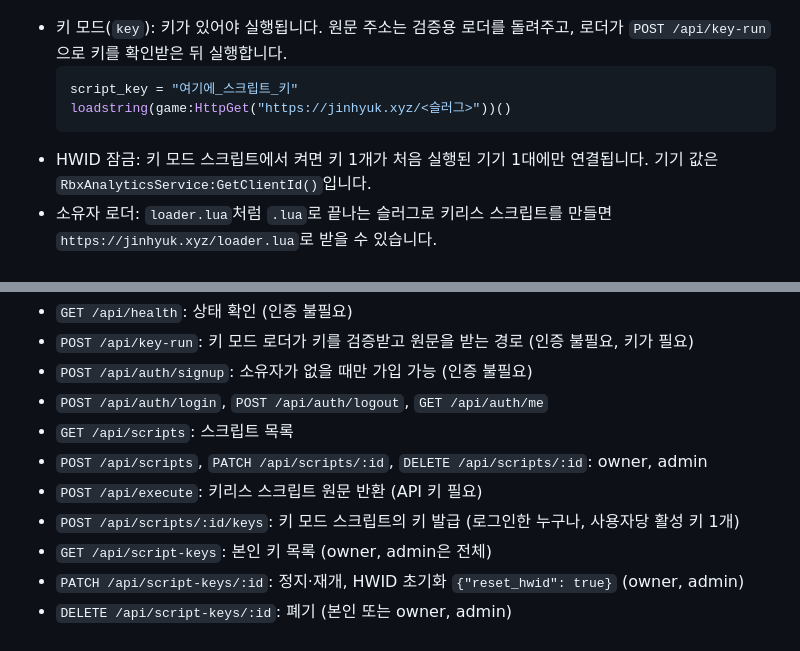
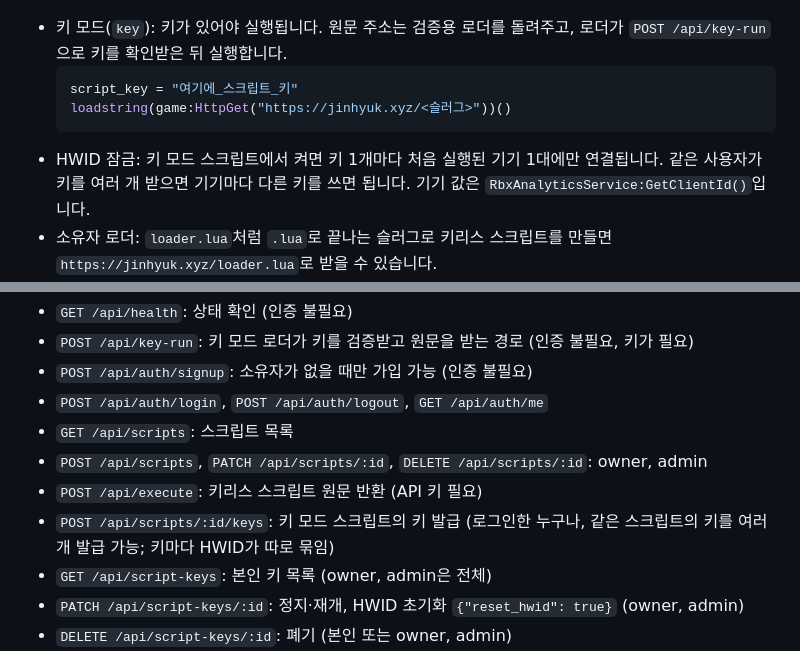
Before and after one commit to jixyuk12nh-maker/jinhyuk.xyz, a Markdown page: README.md, 2 parts joined by grey strips. Rendered like a GitHub page.

````diff
--- a/README.md
+++ b/README.md
@@ -21,7 +21,7 @@ API 키는 앱사이트 로그인용이며, 프로젝트별로 Users 탭에서
   script_key = "여기에_스크립트_키"
   loadstring(game:HttpGet("https://jinhyuk.xyz/<슬러그>"))()
   ```
-- HWID 잠금: 키 모드 스크립트에서 켜면 키 1개가 처음 실행된 기기 1대에만 연결됩니다. 기기 값은 `RbxAnalyticsService:GetClientId()`입니다.
+- HWID 잠금: 키 모드 스크립트에서 켜면 키 1개마다 처음 실행된 기기 1대에만 연결됩니다. 같은 사용자가 키를 여러 개 받으면 기기마다 다른 키를 쓰면 됩니다. 기기 값은 `RbxAnalyticsService:GetClientId()`입니다.
 - 소유자 로더: `loader.lua`처럼 `.lua`로 끝나는 슬러그로 키리스 스크립트를 만들면 `https://jinhyuk.xyz/loader.lua`로 받을 수 있습니다.
 - 한글 슬러그는 입력한 그대로 주소가 됩니다. Roblox 실행기에서 한글 주소가 열리는지는 실제 테스트가 필요합니다.
 
@@ -49,7 +49,7 @@ API 키는 앱사이트 로그인용이며, 프로젝트별로 Users 탭에서
 - `GET /api/scripts`: 스크립트 목록
 - `POST /api/scripts`, `PATCH /api/scripts/:id`, `DELETE /api/scripts/:id`: owner, admin
 - `POST /api/execute`: 키리스 스크립트 원문 반환 (API 키 필요)
-- `POST /api/scripts/:id/keys`: 키 모드 스크립트의 키 발급 (로그인한 누구나, 사용자당 활성 키 1개)
+- `POST /api/scripts/:id/keys`: 키 모드 스크립트의 키 발급 (로그인한 누구나, 같은 스크립트의 키를 여러 개 발급 가능; 키마다 HWID가 따로 묶임)
 - `GET /api/script-keys`: 본인 키 목록 (owner, admin은 전체)
 - `PATCH /api/script-keys/:id`: 정지·재개, HWID 초기화 `{"reset_hwid": true}` (owner, admin)
 - `DELETE /api/script-keys/:id`: 폐기 (본인 또는 owner, admin)
````
